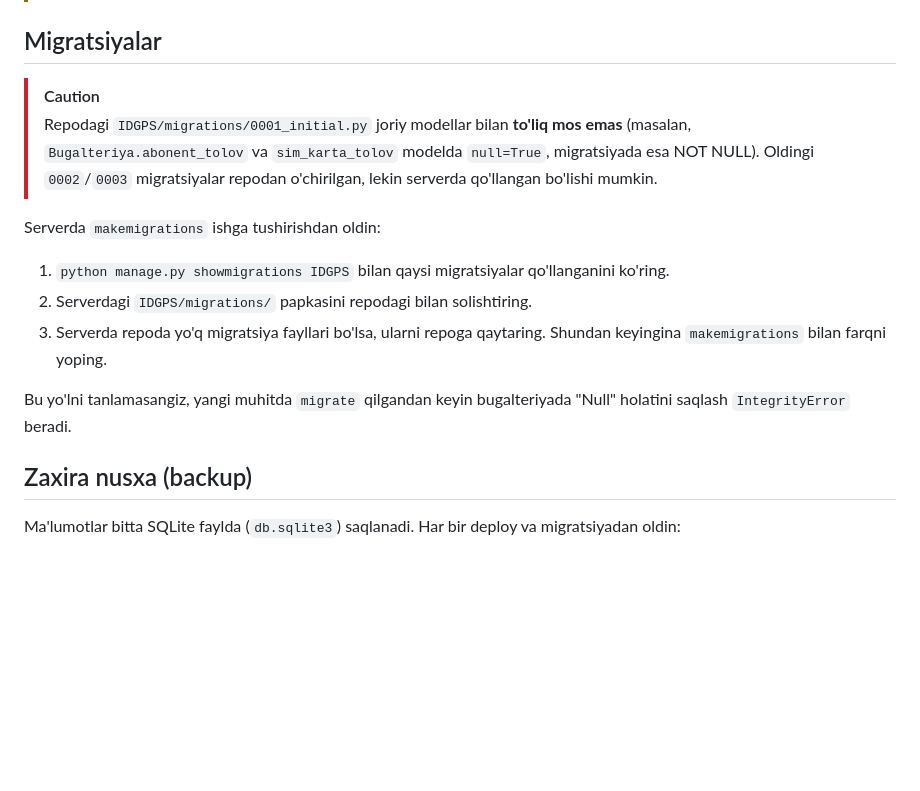
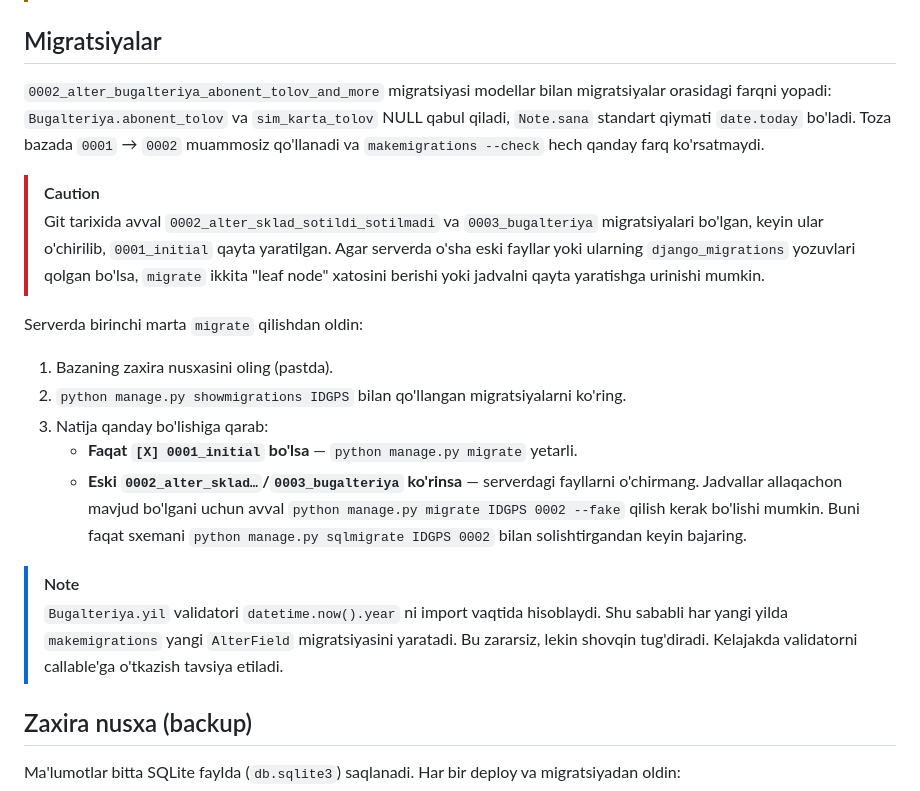
Before and after one commit to VALIJONY/ID_GPS, a Markdown page: docs/DEPLOYMENT.md, the part around the change. Rendered like a GitHub page; blank space fills up the shorter version.

Commit message:
docs: document uv setup and new migration rollout
- README: uv quick start alongside pip; Python 3.14 / Django 6.
- DEPLOYMENT: replace the migration-drift warning with rollout steps for
  0002, including servers that still have the old 0002/0003 history.
- CHANGELOG: Unreleased section.

Co-Authored-By: Claude Opus 5.5 <noreply@anthropic.com>

```diff
--- a/docs/DEPLOYMENT.md
+++ b/docs/DEPLOYMENT.md
@@ -117,21 +117,33 @@ belgilang: `DJANGO_SECRET_KEY`, `DJANGO_ALLOWED_HOSTS`, kerak bo'lsa `DJANGO_DEB
 
 ## Migratsiyalar
 
+`0002_alter_bugalteriya_abonent_tolov_and_more` migratsiyasi modellar bilan migratsiyalar
+orasidagi farqni yopadi: `Bugalteriya.abonent_tolov` va `sim_karta_tolov` NULL qabul qiladi,
+`Note.sana` standart qiymati `date.today` bo'ladi. Toza bazada `0001` → `0002` muammosiz
+qo'llanadi va `makemigrations --check` hech qanday farq ko'rsatmaydi.
+
 > [!CAUTION]
-> Repodagi `IDGPS/migrations/0001_initial.py` joriy modellar bilan **to'liq mos emas**
-> (masalan, `Bugalteriya.abonent_tolov` va `sim_karta_tolov` modelda `null=True`,
-> migratsiyada esa NOT NULL). Oldingi `0002`/`0003` migratsiyalar repodan o'chirilgan,
-> lekin serverda qo'llangan bo'lishi mumkin.
+> Git tarixida avval `0002_alter_sklad_sotildi_sotilmadi` va `0003_bugalteriya`
+> migratsiyalari bo'lgan, keyin ular o'chirilib, `0001_initial` qayta yaratilgan. Agar
+> serverda o'sha eski fayllar yoki ularning `django_migrations` yozuvlari qolgan bo'lsa,
+> `migrate` ikkita "leaf node" xatosini berishi yoki jadvalni qayta yaratishga urinishi mumkin.
 
-Serverda `makemigrations` ishga tushirishdan oldin:
+Serverda birinchi marta `migrate` qilishdan oldin:
 
-1. `python manage.py showmigrations IDGPS` bilan qaysi migratsiyalar qo'llanganini ko'ring.
-2. Serverdagi `IDGPS/migrations/` papkasini repodagi bilan solishtiring.
-3. Serverda repoda yo'q migratsiya fayllari bo'lsa, ularni repoga qaytaring.
-   Shundan keyingina `makemigrations` bilan farqni yoping.
+1. Bazaning zaxira nusxasini oling (pastda).
+2. `python manage.py showmigrations IDGPS` bilan qo'llangan migratsiyalarni ko'ring.
+3. Natija qanday bo'lishiga qarab:
+   - **Faqat `[X] 0001_initial` bo'lsa** — `python manage.py migrate` yetarli.
+   - **Eski `0002_alter_sklad…`/`0003_bugalteriya` ko'rinsa** — serverdagi fayllarni
+     o'chirmang. Jadvallar allaqachon mavjud bo'lgani uchun avval
+     `python manage.py migrate IDGPS 0002 --fake` qilish kerak bo'lishi mumkin.
+     Buni faqat sxemani `python manage.py sqlmigrate IDGPS 0002` bilan solishtirgandan
+     keyin bajaring.
 
-Bu yo'lni tanlamasangiz, yangi muhitda `migrate` qilgandan keyin bugalteriyada
-"Null" holatini saqlash `IntegrityError` beradi.
+> [!NOTE]
+> `Bugalteriya.yil` validatori `datetime.now().year` ni import vaqtida hisoblaydi. Shu
+> sababli har yangi yilda `makemigrations` yangi `AlterField` migratsiyasini yaratadi.
+> Bu zararsiz, lekin shovqin tug'diradi. Kelajakda validatorni callable'ga o'tkazish tavsiya etiladi.
 
 ## Zaxira nusxa (backup)
 
```
Also changed, not shown: CHANGELOG.md (+6 -0 lines), README.md (+7 -2 lines).
